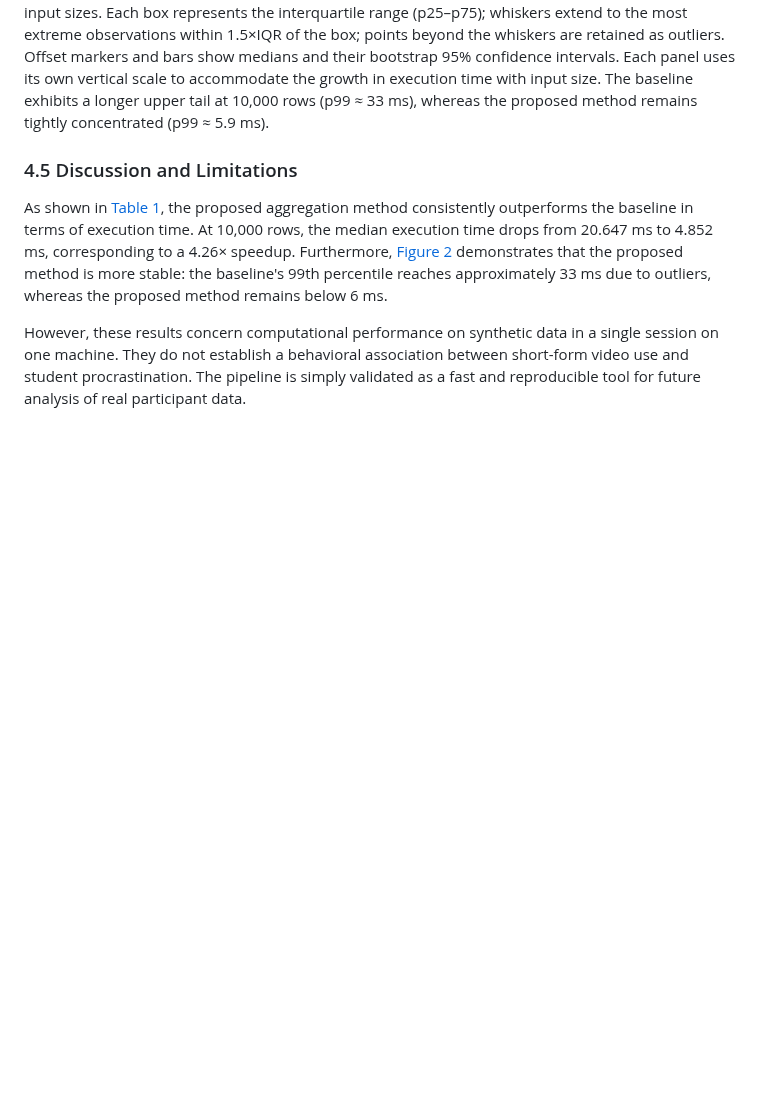
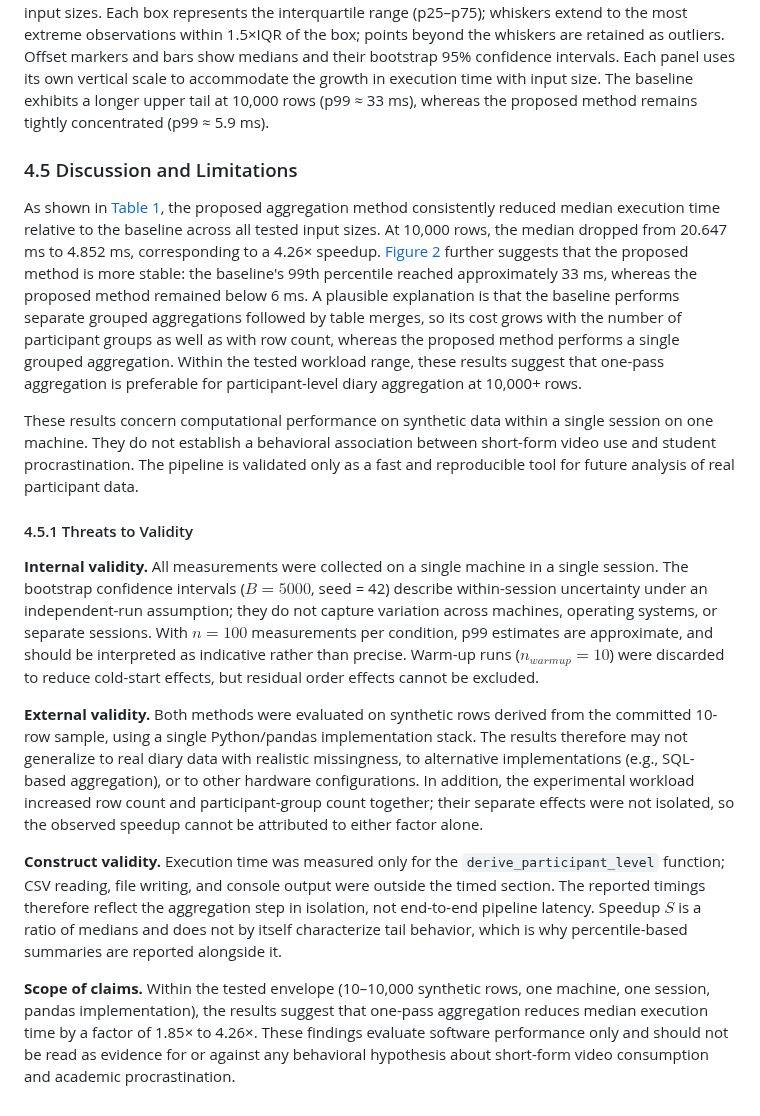
Before and after one commit to nuraiaben-dev/shortform-video-procrastination-study, a Markdown page: reports/paper_section_4.md, the part around the change. Rendered like a GitHub page; blank space fills up the shorter version.

```diff
--- a/reports/paper_section_4.md
+++ b/reports/paper_section_4.md
@@ -83,6 +83,16 @@ The quantitative results from [Table 1](#table1) are visualized in the figures b
 
 ### 4.5 Discussion and Limitations
 
-As shown in [Table 1](#table1), the proposed aggregation method consistently outperforms the baseline in terms of execution time. At 10,000 rows, the median execution time drops from 20.647 ms to 4.852 ms, corresponding to a 4.26× speedup. Furthermore, [Figure 2](#figure2) demonstrates that the proposed method is more stable: the baseline's 99th percentile reaches approximately 33 ms due to outliers, whereas the proposed method remains below 6 ms.
+As shown in [Table 1](#table1), the proposed aggregation method consistently reduced median execution time relative to the baseline across all tested input sizes. At 10,000 rows, the median dropped from 20.647 ms to 4.852 ms, corresponding to a 4.26× speedup. [Figure 2](#figure2) further suggests that the proposed method is more stable: the baseline's 99th percentile reached approximately 33 ms, whereas the proposed method remained below 6 ms. A plausible explanation is that the baseline performs separate grouped aggregations followed by table merges, so its cost grows with the number of participant groups as well as with row count, whereas the proposed method performs a single grouped aggregation. Within the tested workload range, these results suggest that one-pass aggregation is preferable for participant-level diary aggregation at 10,000+ rows.
 
-However, these results concern computational performance on synthetic data in a single session on one machine. They do not establish a behavioral association between short-form video use and student procrastination. The pipeline is simply validated as a fast and reproducible tool for future analysis of real participant data.
+These results concern computational performance on synthetic data within a single session on one machine. They do not establish a behavioral association between short-form video use and student procrastination. The pipeline is validated only as a fast and reproducible tool for future analysis of real participant data.
+
+#### 4.5.1 Threats to Validity
+
+**Internal validity.** All measurements were collected on a single machine in a single session. The bootstrap confidence intervals ($B = 5000$, seed = 42) describe within-session uncertainty under an independent-run assumption; they do not capture variation across machines, operating systems, or separate sessions. With $n = 100$ measurements per condition, p99 estimates are approximate, and should be interpreted as indicative rather than precise. Warm-up runs ($n_{warmup} = 10$) were discarded to reduce cold-start effects, but residual order effects cannot be excluded.
+
+**External validity.** Both methods were evaluated on synthetic rows derived from the committed 10-row sample, using a single Python/pandas implementation stack. The results therefore may not generalize to real diary data with realistic missingness, to alternative implementations (e.g., SQL-based aggregation), or to other hardware configurations. In addition, the experimental workload increased row count and participant-group count together; their separate effects were not isolated, so the observed speedup cannot be attributed to either factor alone.
+
+**Construct validity.** Execution time was measured only for the `derive_participant_level` function; CSV reading, file writing, and console output were outside the timed section. The reported timings therefore reflect the aggregation step in isolation, not end-to-end pipeline latency. Speedup $S$ is a ratio of medians and does not by itself characterize tail behavior, which is why percentile-based summaries are reported alongside it.
+
+**Scope of claims.** Within the tested envelope (10–10,000 synthetic rows, one machine, one session, pandas implementation), the results suggest that one-pass aggregation reduces median execution time by a factor of 1.85× to 4.26×. These findings evaluate software performance only and should not be read as evidence for or against any behavioral hypothesis about short-form video consumption and academic procrastination.
```
